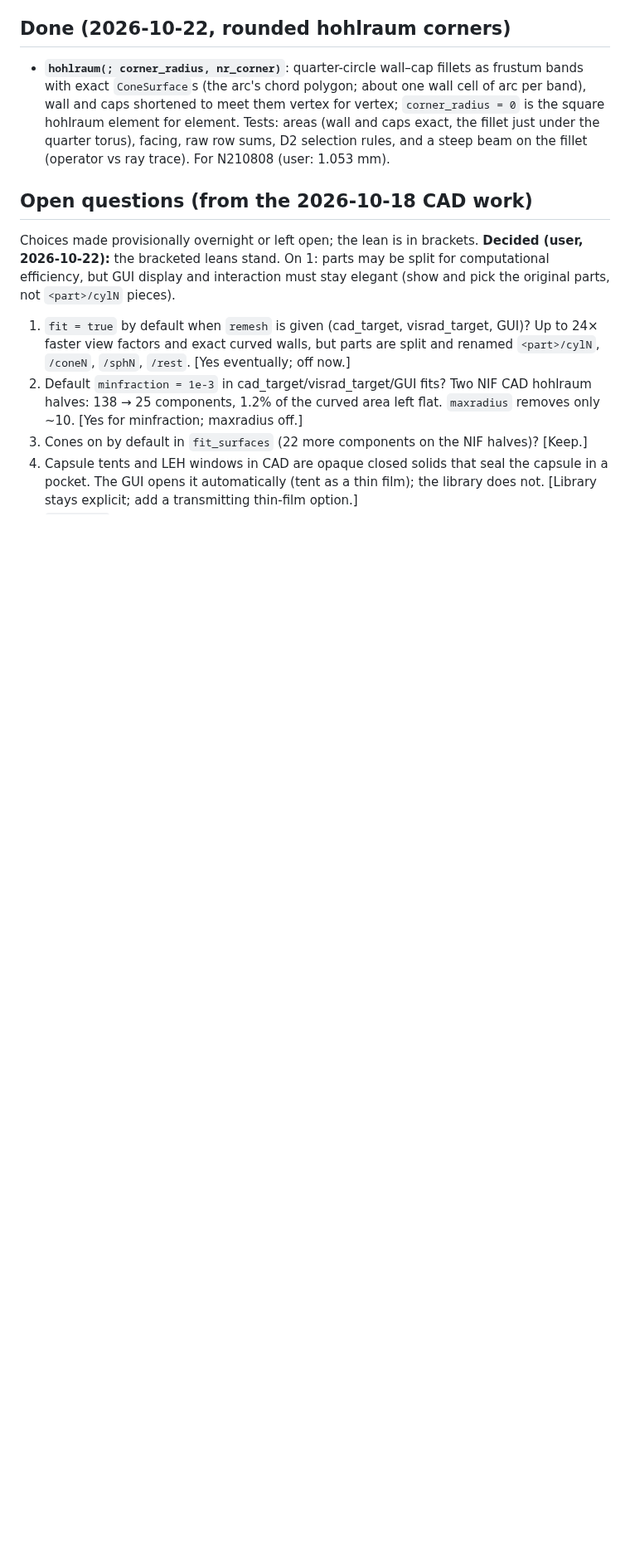
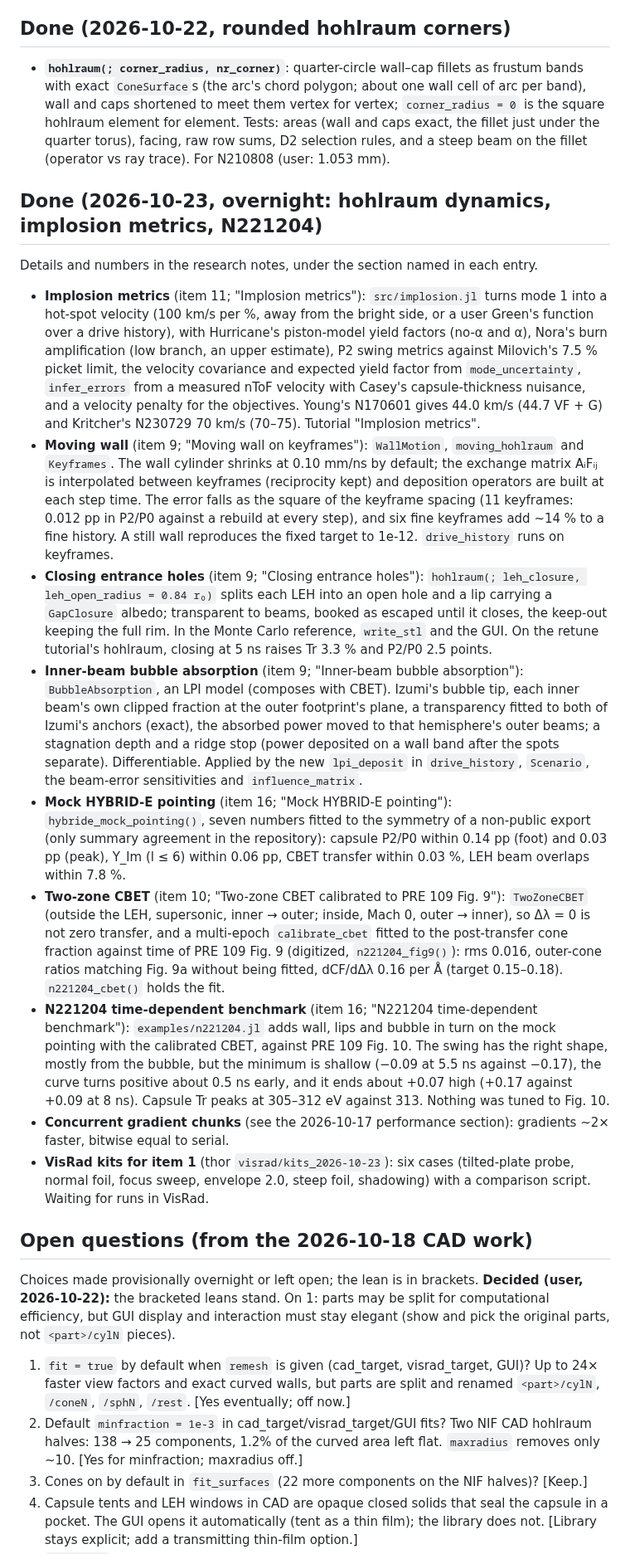
Before and after one commit to stillyslalom/Briareus.jl, a Markdown page: ROADMAP.md, the part around one of its changes. Shown at 83% size. Drawn GitHub-style; blank space fills up the shorter version.

Commit message:
ROADMAP: overnight 2026-10-23 (hohlraum dynamics, implosion metrics, two-zone CBET, N221204 benchmark)
Co-Authored-By: Claude Opus 5.5 <noreply@anthropic.com>

```diff
--- a/ROADMAP.md
+++ b/ROADMAP.md
@@ -451,6 +451,59 @@ Measured on the NIF hohlraum at the GUI's standard mesh (5,864 elements, 48 quad
   fillet just under the quarter torus), facing, raw row sums, D2 selection rules, and a
   steep beam on the fillet (operator vs ray trace). For N210808 (user: 1.053 mm).
 
+## Done (2026-10-23, overnight: hohlraum dynamics, implosion metrics, N221204)
+Details and numbers in the research notes, under the section named in each entry.
+- **Implosion metrics** (item 11; "Implosion metrics"): `src/implosion.jl` turns mode 1
+  into a hot-spot velocity (100 km/s per %, away from the bright side, or a user Green's
+  function over a drive history), with Hurricane's piston-model yield factors (no-α and
+  α), Nora's burn amplification (low branch, an upper estimate), P2 swing metrics against
+  Milovich's 7.5 % picket limit, the velocity covariance and expected yield factor from
+  `mode_uncertainty`, `infer_errors` from a measured nToF velocity with Casey's
+  capsule-thickness nuisance, and a velocity penalty for the objectives. Young's N170601
+  gives 44.0 km/s (44.7 VF + G) and Kritcher's N230729 70 km/s (70–75). Tutorial
+  "Implosion metrics".
+- **Moving wall** (item 9; "Moving wall on keyframes"): `WallMotion`, `moving_hohlraum`
+  and `Keyframes`. The wall cylinder shrinks at 0.10 mm/ns by default; the exchange
+  matrix AᵢFᵢⱼ is interpolated between keyframes (reciprocity kept) and deposition
+  operators are built at each step time. The error falls as the square of the keyframe
+  spacing (11 keyframes: 0.012 pp in P2/P0 against a rebuild at every step), and six
+  fine keyframes add ~14 % to a fine history. A still wall reproduces the fixed target to
+  1e-12. `drive_history` runs on keyframes.
+- **Closing entrance holes** (item 9; "Closing entrance holes"): `hohlraum(; leh_closure,
+  leh_open_radius = 0.84 r₀)` splits each LEH into an open hole and a lip carrying a
+  `GapClosure` albedo; transparent to beams, booked as escaped until it closes, the
+  keep-out keeping the full rim. In the Monte Carlo reference, `write_stl` and the GUI.
+  On the retune tutorial's hohlraum, closing at 5 ns raises Tr 3.3 % and P2/P0 2.5 points.
+- **Inner-beam bubble absorption** (item 9; "Inner-beam bubble absorption"):
+  `BubbleAbsorption`, an LPI model (composes with CBET). Izumi's bubble tip, each inner
+  beam's own clipped fraction at the outer footprint's plane, a transparency fitted to
+  both of Izumi's anchors (exact), the absorbed power moved to that hemisphere's outer
+  beams; a stagnation depth and a ridge stop (power deposited on a wall band after the
+  spots separate). Differentiable. Applied by the new `lpi_deposit` in `drive_history`,
+  `Scenario`, the beam-error sensitivities and `influence_matrix`.
+- **Mock HYBRID-E pointing** (item 16; "Mock HYBRID-E pointing"):
+  `hybride_mock_pointing()`, seven numbers fitted to the symmetry of a non-public export
+  (only summary agreement in the repository): capsule P2/P0 within 0.14 pp (foot) and
+  0.03 pp (peak), Y_lm (l ≤ 6) within 0.06 pp, CBET transfer within 0.03 %, LEH beam
+  overlaps within 7.8 %.
+- **Two-zone CBET** (item 10; "Two-zone CBET calibrated to PRE 109 Fig. 9"):
+  `TwoZoneCBET` (outside the LEH, supersonic, inner → outer; inside, Mach 0, outer →
+  inner), so Δλ = 0 is not zero transfer, and a multi-epoch `calibrate_cbet` fitted to
+  the post-transfer cone fraction against time of PRE 109 Fig. 9 (digitized,
+  `n221204_fig9()`): rms 0.016, outer-cone ratios matching Fig. 9a without being fitted,
+  dCF/dΔλ 0.16 per Å (target 0.15–0.18). `n221204_cbet()` holds the fit.
+- **N221204 time-dependent benchmark** (item 16; "N221204 time-dependent benchmark"):
+  `examples/n221204.jl` adds wall, lips and bubble in turn on the mock pointing with the
+  calibrated CBET, against PRE 109 Fig. 10. The swing has the right shape, mostly from
+  the bubble, but the minimum is shallow (−0.09 at 5.5 ns against −0.17), the curve turns
+  positive about 0.5 ns early, and it ends about +0.07 high (+0.17 against +0.09 at 8 ns).
+  Capsule Tr peaks at 305–312 eV against 313. Nothing was tuned to Fig. 10.
+- **Concurrent gradient chunks** (see the 2026-10-17 performance section): gradients ~2×
+  faster, bitwise equal to serial.
+- **VisRad kits for item 1** (thor `visrad/kits_2026-10-23`): six cases (tilted-plate
+  probe, normal foil, focus sweep, envelope 2.0, steep foil, shadowing) with a comparison
+  script. Waiting for runs in VisRad.
+
 ## Open questions (from the 2026-10-18 CAD work)
 Choices made provisionally overnight or left open; the lean is in brackets.
 **Decided (user, 2026-10-22):** the bracketed leans stand. On 1: parts may be split
```
Also changed, not shown: other parts of ROADMAP.md (+60 -69 lines).
